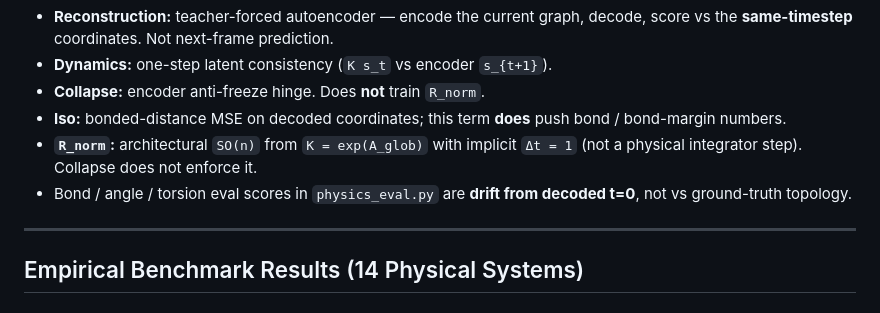
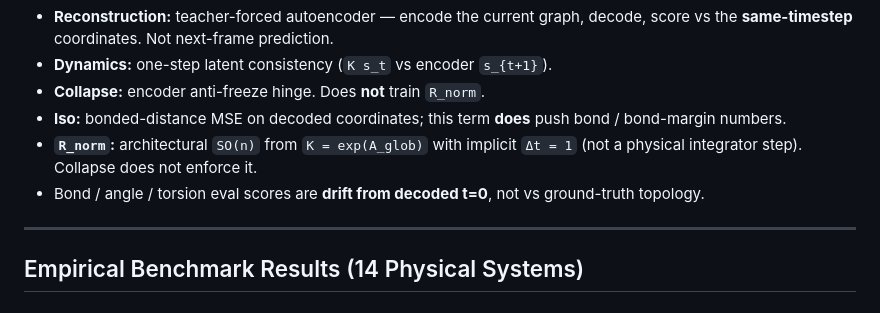
Before and after one commit to Abhilash437/Koopman-Graph-Evolver, a Markdown page: README.md, the part around the change. GitHub-like rendering.

Commit message:
Drop physics_eval.py filename from README
Keep the decoded t=0 vs GT claim without a private-facing path.

Co-authored-by: Abhilash S Hathwar <Abhilash437@users.noreply.github.com>

```diff
--- a/README.md
+++ b/README.md
@@ -30,7 +30,7 @@ Default weights are **fixed** at **10 / 1 / 2 / 5** (reconstruction / dynamics /
 - **Collapse:** encoder anti-freeze hinge. Does **not** train `R_norm`.
 - **Iso:** bonded-distance MSE on decoded coordinates; this term **does** push bond / bond-margin numbers.
 - **`R_norm`:** architectural `SO(n)` from `K = exp(A_glob)` with implicit `Δt = 1` (not a physical integrator step). Collapse does not enforce it.
-- Bond / angle / torsion eval scores in `physics_eval.py` are **drift from decoded t=0**, not vs ground-truth topology.
+- Bond / angle / torsion eval scores are **drift from decoded t=0**, not vs ground-truth topology.
 
 ---
 
```
